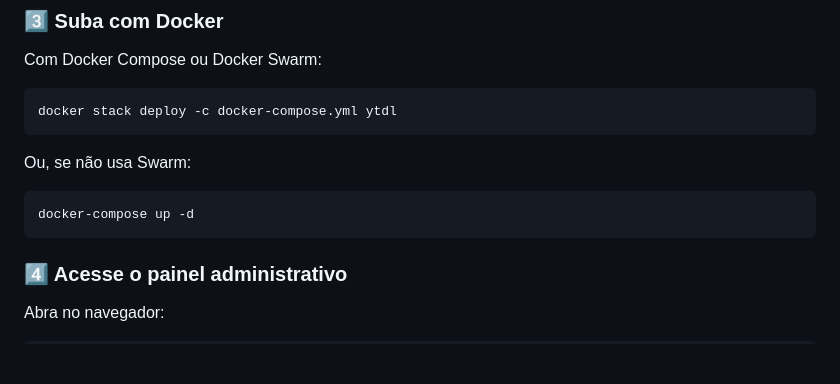
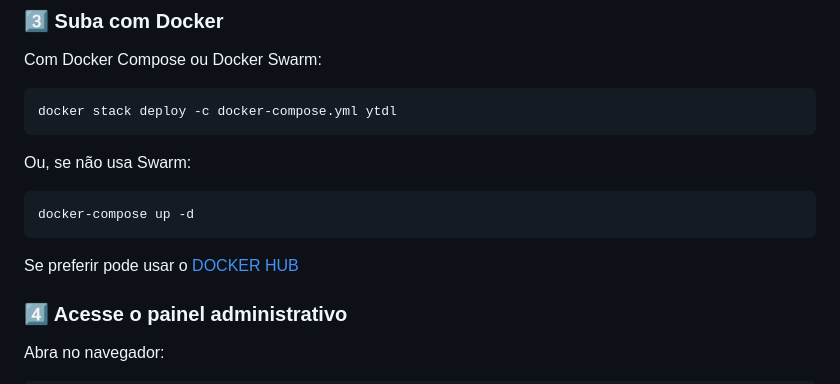
Before and after one commit to NiceATC/YTDLP-WEB-API, a Markdown page: README.md, the part around the change. GitHub-like rendering; blank space fills up the shorter version.

````diff
--- a/README.md
+++ b/README.md
@@ -48,6 +48,8 @@ Ou, se não usa Swarm:
 ```bash
 docker-compose up -d
 ```
+
+Se preferir pode usar o [DOCKER HUB](https://hub.docker.com/r/niceatc/ytdl-web-api)
 
 ### 4️⃣ Acesse o painel administrativo
 Abra no navegador:
````
